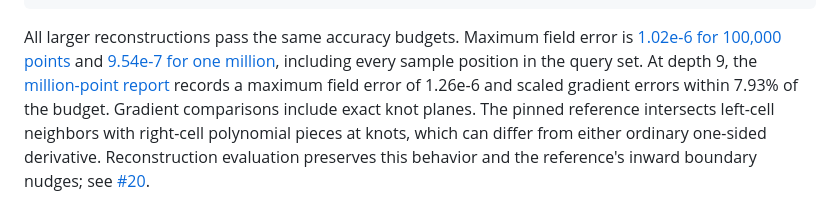
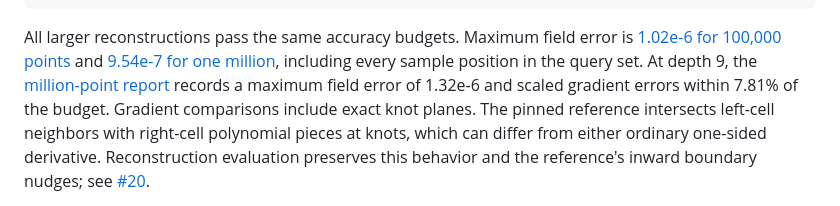
Before and after one commit to alecjacobson/warp-psr, a Markdown page: README.md, the part around the change. GitHub-like rendering.

Commit message:
Refresh compatibility reports after splat-depth rounding fix

```diff
--- a/README.md
+++ b/README.md
@@ -167,7 +167,7 @@ All larger reconstructions pass the same accuracy budgets. Maximum field error
 is [1.02e-6 for 100,000 points](docs/results/torus-100k.json) and
 [9.54e-7 for one million](docs/results/torus-1m.json), including every sample
 position in the query set. At depth 9, the [million-point report](docs/results/torus-1m-d9.json)
-records a maximum field error of 1.26e-6 and scaled gradient errors within 7.93%
+records a maximum field error of 1.32e-6 and scaled gradient errors within 7.81%
 of the budget. Gradient comparisons include exact knot planes.
 The pinned reference intersects left-cell neighbors with right-cell polynomial
 pieces at knots, which can differ from either ordinary one-sided derivative.
```
Also changed, not shown: docs/results/torus-reconstruction.png, 7 other files.
